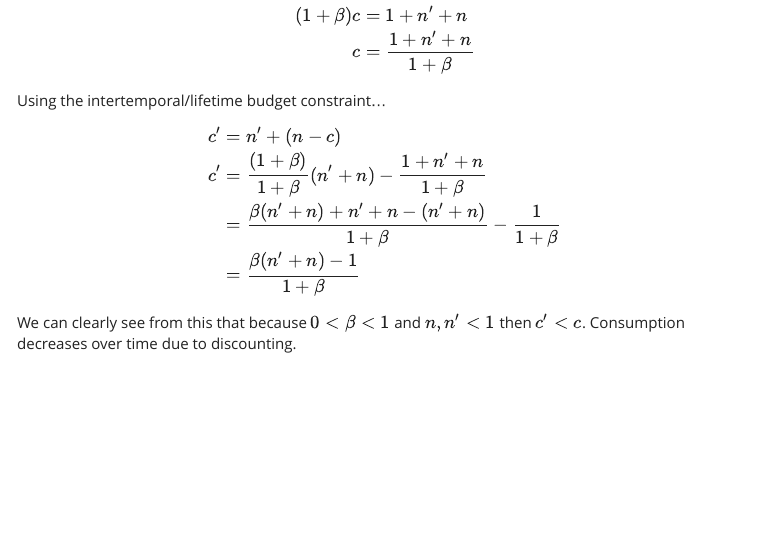
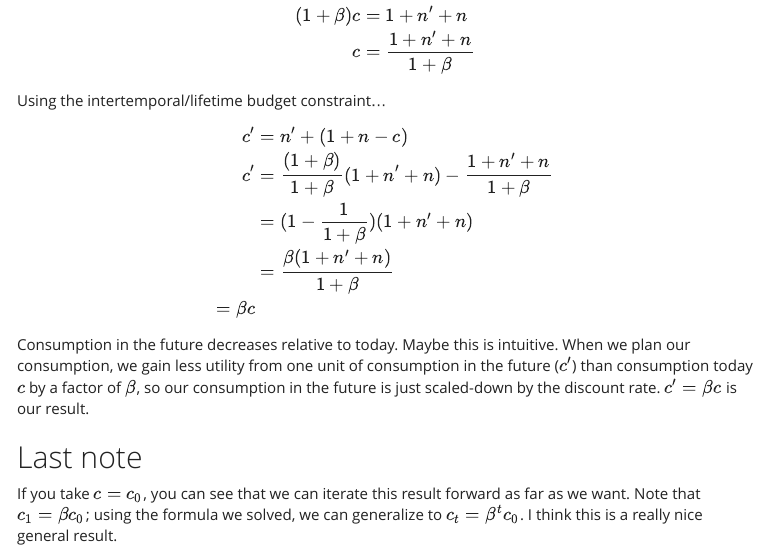
Before and after one commit to rcberg/macro-development, an R Markdown document (stan_studyguide/stanleyguide.Rmd): the page in a window 1100 px wide, from 2030 px down. The pictures show the output file stan_studyguide/stanleyguide.html that the author committed with the source, opened offline; menus at the side of the page are left out.

Commit message:
made a math error and wrapped up with some nicer intuition

```diff
--- a/stan_studyguide/stanleyguide.Rmd
+++ b/stan_studyguide/stanleyguide.Rmd
@@ -105,13 +105,18 @@ Using the intertemporal/lifetime budget constraint...
 
 \begin{align*}
 
- c' &=  n' + (n - c) \\
+ c' &=  n' + (1 + n - c) \\
 
-c' &= \frac{(1+\beta)}{1+\beta}(n' + n) - \frac{1 + n' + n}{1 + \beta}\\
+c' &= \frac{(1+\beta)}{1+\beta}(1 + n' + n) - \frac{1 + n' + n}{1 + \beta}\\
 
-&= \frac{\beta (n' + n) + n' + n - (n' + n)}{1 + \beta} - \frac{1}{1 + \beta} \\
-&= \frac{\beta (n' + n) - 1}{1 + \beta}
+&= (1 - \frac{1}{1 + \beta})(1 + n' + n) \\
+&= \frac{\beta (1 + n' + n)}{1 + \beta} \\
+= \beta c
 
 \end{align*}
 
-We can clearly see from this that because $0 < \beta < 1$ and $n, n' < 1$ then $c' < c$. Consumption decreases over time due to discounting.
+Consumption in the future decreases relative to today. Maybe this is intuitive. When we plan our consumption, we gain less utility from one unit of consumption in the future ($c'$) than consumption today $c$ by a factor of $\beta$, so our consumption in the future is just scaled-down by the discount rate. $c' = \beta c$ is our result.
+
+## Last note
+
+If you take $c = c_0$, you can see that we can iterate this result forward as far as we want. Note that $c_1 = \beta c_0$; using the formula we solved, we can generalize to $c_t = \beta^t c_0$. I think this is a really nice general result.
```
Also changed, not shown: stan_studyguide/stanleyguide.html, stan_studyguide/stanleyguide.md.
